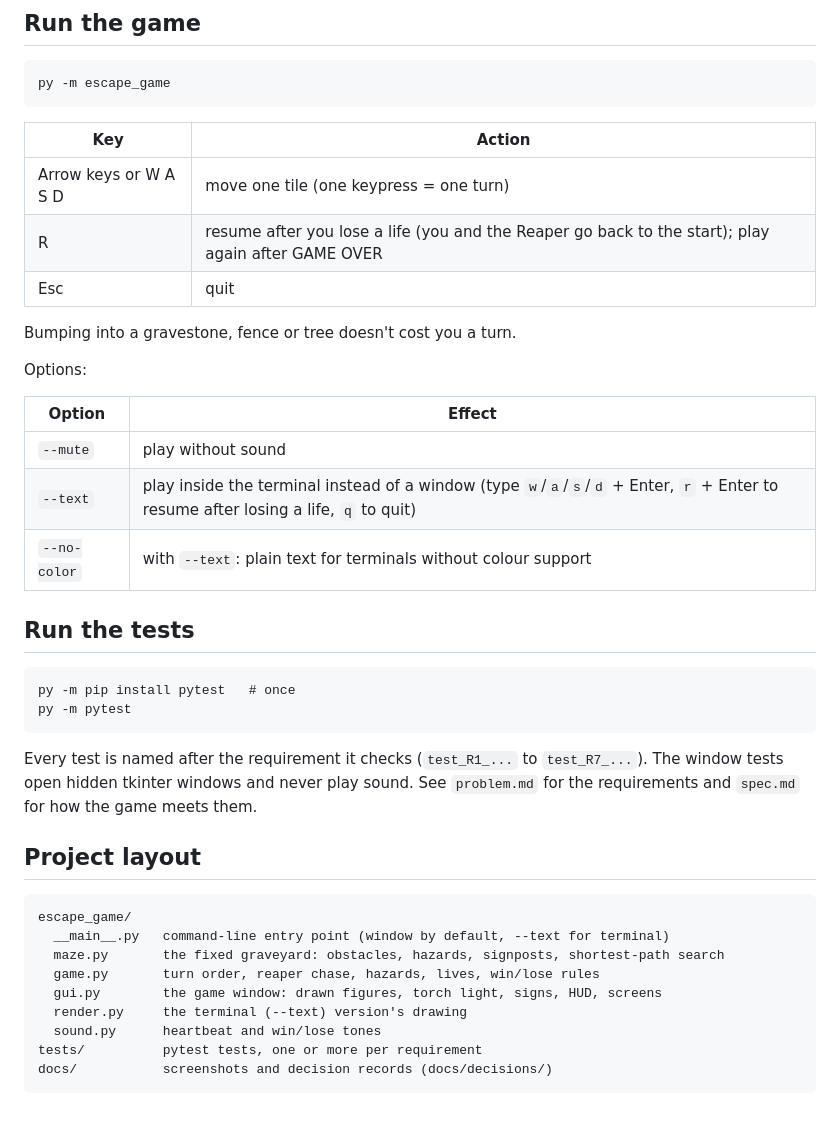
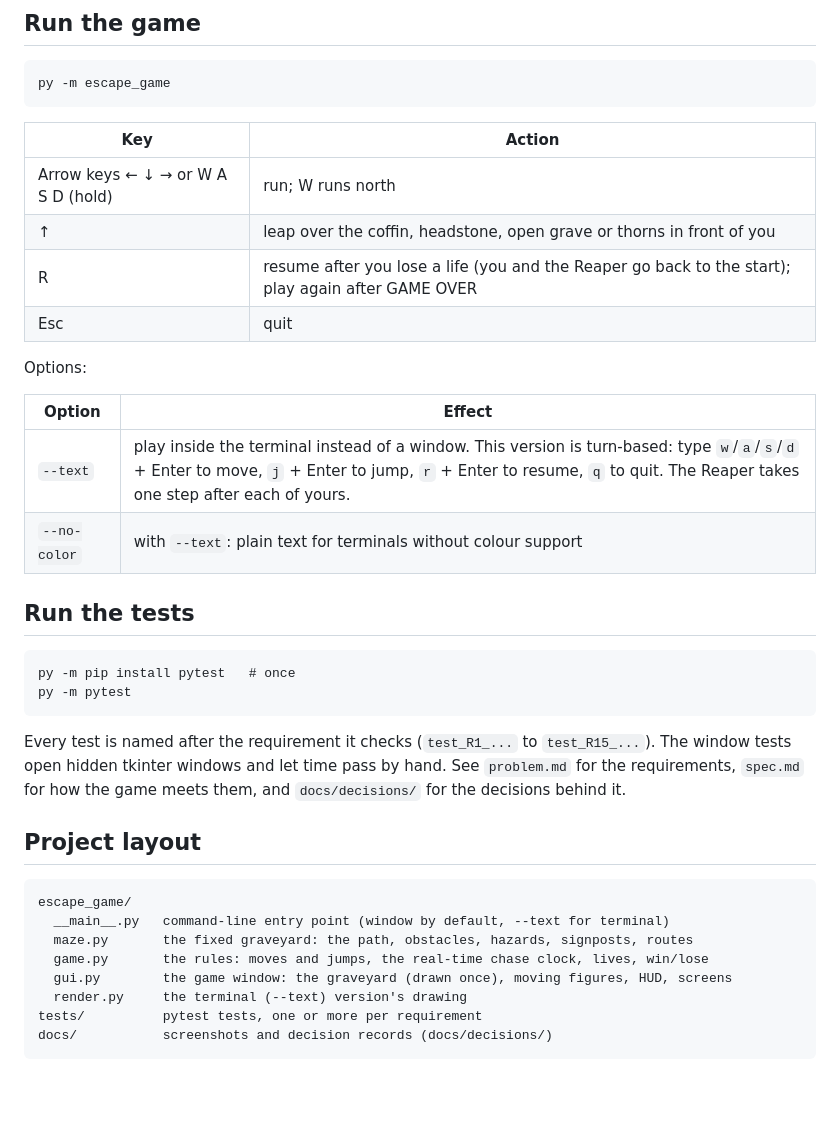
Before and after one commit to soha-20/escape, a Markdown page: README.md, the part around one of its changes. Drawn GitHub-style.

````diff
--- a/README.md
+++ b/README.md
@@ -27,18 +27,16 @@ py -m escape_game
 
 | Key | Action |
 |---|---|
-| Arrow keys or W A S D | move one tile (one keypress = one turn) |
+| Arrow keys ← ↓ → or W A S D (hold) | run; W runs north |
+| ↑ | leap over the coffin, headstone, open grave or thorns in front of you |
 | R | resume after you lose a life (you and the Reaper go back to the start); play again after GAME OVER |
 | Esc | quit |
-
-Bumping into a gravestone, fence or tree doesn't cost you a turn.
 
 Options:
 
 | Option | Effect |
 |---|---|
-| `--mute` | play without sound |
-| `--text` | play inside the terminal instead of a window (type `w`/`a`/`s`/`d` + Enter, `r` + Enter to resume after losing a life, `q` to quit) |
+| `--text` | play inside the terminal instead of a window. This version is turn-based: type `w`/`a`/`s`/`d` + Enter to move, `j` + Enter to jump, `r` + Enter to resume, `q` to quit. The Reaper takes one step after each of yours. |
 | `--no-color` | with `--text`: plain text for terminals without colour support |
 
 ## Run the tests
@@ -48,18 +46,17 @@ py -m pip install pytest   # once
 py -m pytest
 ```
 
-Every test is named after the requirement it checks (`test_R1_...` to `test_R7_...`). The window tests open hidden tkinter windows and never play sound. See `problem.md` for the requirements and `spec.md` for how the game meets them.
+Every test is named after the requirement it checks (`test_R1_...` to `test_R15_...`). The window tests open hidden tkinter windows and let time pass by hand. See `problem.md` for the requirements, `spec.md` for how the game meets them, and `docs/decisions/` for the decisions behind it.
 
 ## Project layout
 
 ```
 escape_game/
   __main__.py   command-line entry point (window by default, --text for terminal)
-  maze.py       the fixed graveyard: obstacles, hazards, signposts, shortest-path search
-  game.py       turn order, reaper chase, hazards, lives, win/lose rules
-  gui.py        the game window: drawn figures, torch light, signs, HUD, screens
+  maze.py       the fixed graveyard: the path, obstacles, hazards, signposts, routes
+  game.py       the rules: moves and jumps, the real-time chase clock, lives, win/lose
+  gui.py        the game window: the graveyard (drawn once), moving figures, HUD, screens
   render.py     the terminal (--text) version's drawing
-  sound.py      heartbeat and win/lose tones
 tests/          pytest tests, one or more per requirement
 docs/           screenshots and decision records (docs/decisions/)
 ```
````
Also changed, not shown: other parts of README.md (+9 -9 lines), docs/decisions/0005-realtime-chase-on-a-game-clock.md (added, +28 -0 lines), docs/decisions/0006-whole-graveyard-on-screen-no-camera.md (added, +29 -0 lines), docs/decisions/0007-hurdles-on-a-one-tile-path-must-be-jumped.md (added, +28 -0 lines), docs/chase.png, docs/title-screen.png.
